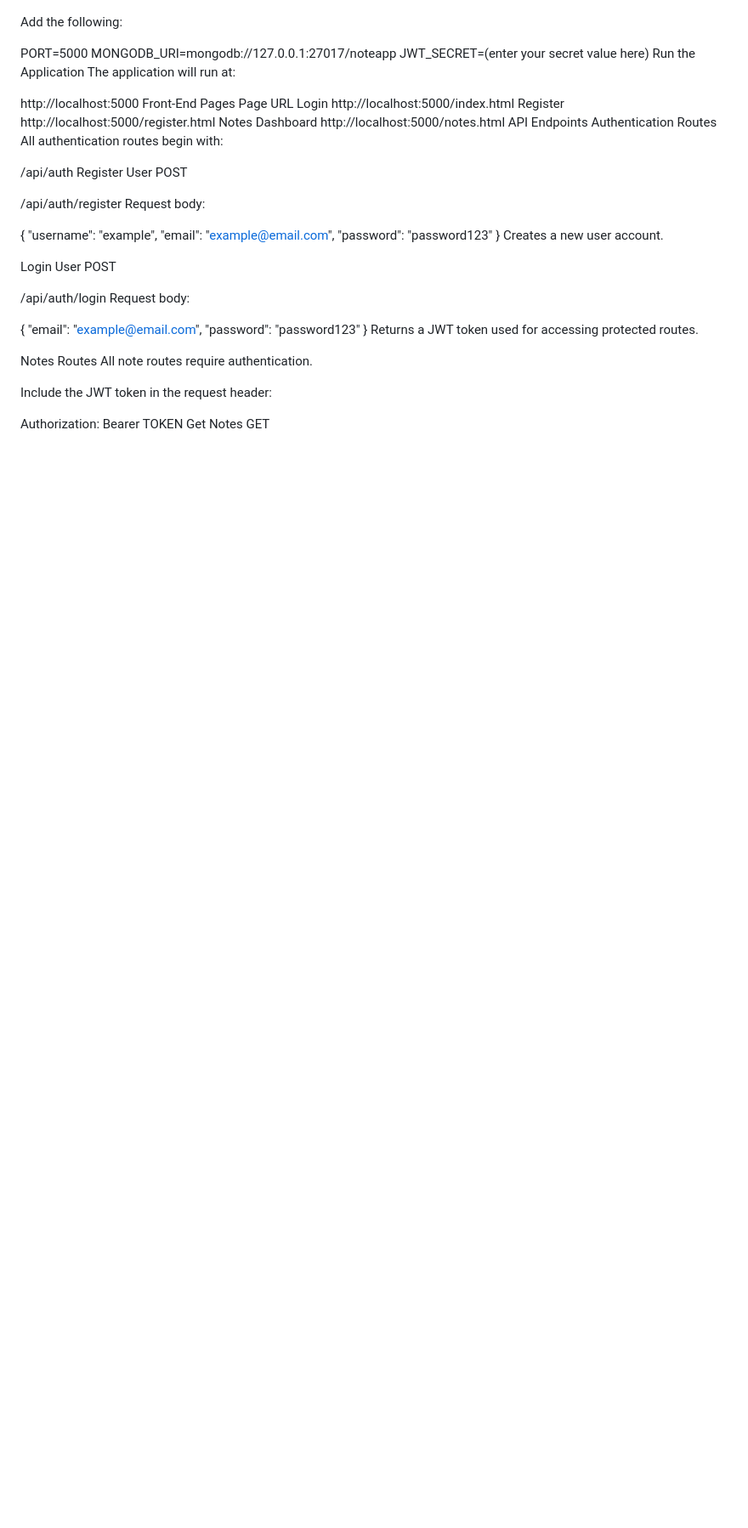
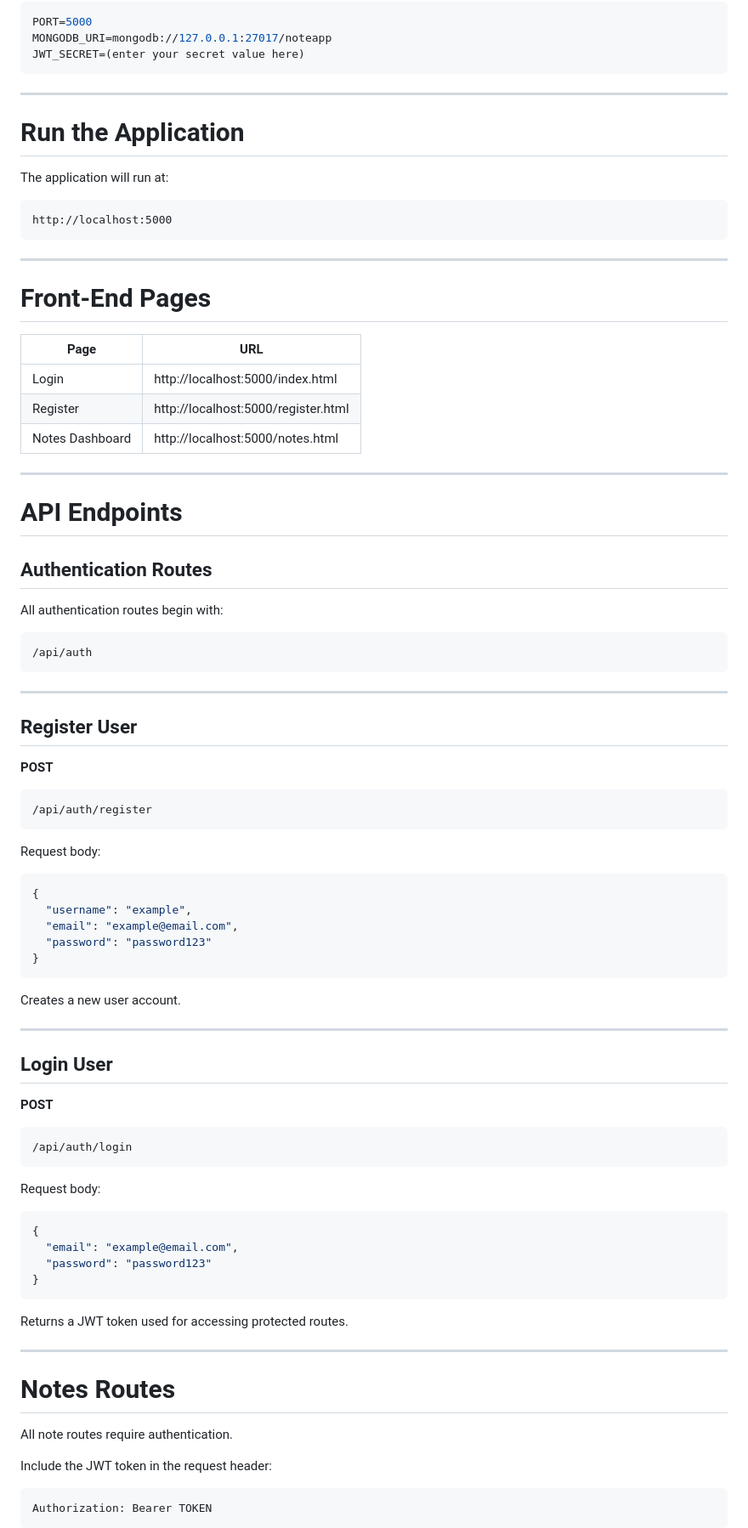
Before and after one commit to vicksidhu/Note-Taking-Application, a Markdown page: README.md, the part around one of its changes. Shown at 85% size. Rendered like a GitHub page; blank space fills up the shorter version.

````diff
--- a/README.md
+++ b/README.md
@@ -53,51 +80,92 @@ Add the following:
 PORT=5000
 MONGODB_URI=mongodb://127.0.0.1:27017/noteapp
 JWT_SECRET=(enter your secret value here)
-Run the Application
+```
+
+---
+
+# Run the Application
+
 The application will run at:
 
+```
 http://localhost:5000
-Front-End Pages
-Page	URL
-Login	http://localhost:5000/index.html
-Register	http://localhost:5000/register.html
-Notes Dashboard	http://localhost:5000/notes.html
-API Endpoints
-Authentication Routes
+```
+
+---
+
+# Front-End Pages
+
+| Page | URL |
+|---|---|
+| Login | http://localhost:5000/index.html |
+| Register | http://localhost:5000/register.html |
+| Notes Dashboard | http://localhost:5000/notes.html |
+
+---
+
+# API Endpoints
+
+## Authentication Routes
+
 All authentication routes begin with:
 
+```
 /api/auth
-Register User
-POST
+```
 
+---
+
+## Register User
+
+**POST**
+
+```
 /api/auth/register
+```
+
 Request body:
 
+```json
 {
   "username": "example",
   "email": "example@email.com",
   "password": "password123"
 }
+```
+
 Creates a new user account.
 
-Login User
-POST
+---
 
+## Login User
+
+**POST**
+
+```
 /api/auth/login
+```
+
 Request body:
 
+```json
 {
   "email": "example@email.com",
   "password": "password123"
 }
+```
+
 Returns a JWT token used for accessing protected routes.
 
-Notes Routes
+---
+
+# Notes Routes
+
 All note routes require authentication.
 
 Include the JWT token in the request header:
 
+```
 Authorization: Bearer TOKEN
-Get Notes
-GET
+```
 
````
Also changed, not shown: other parts of README.md (+105 -38 lines).
